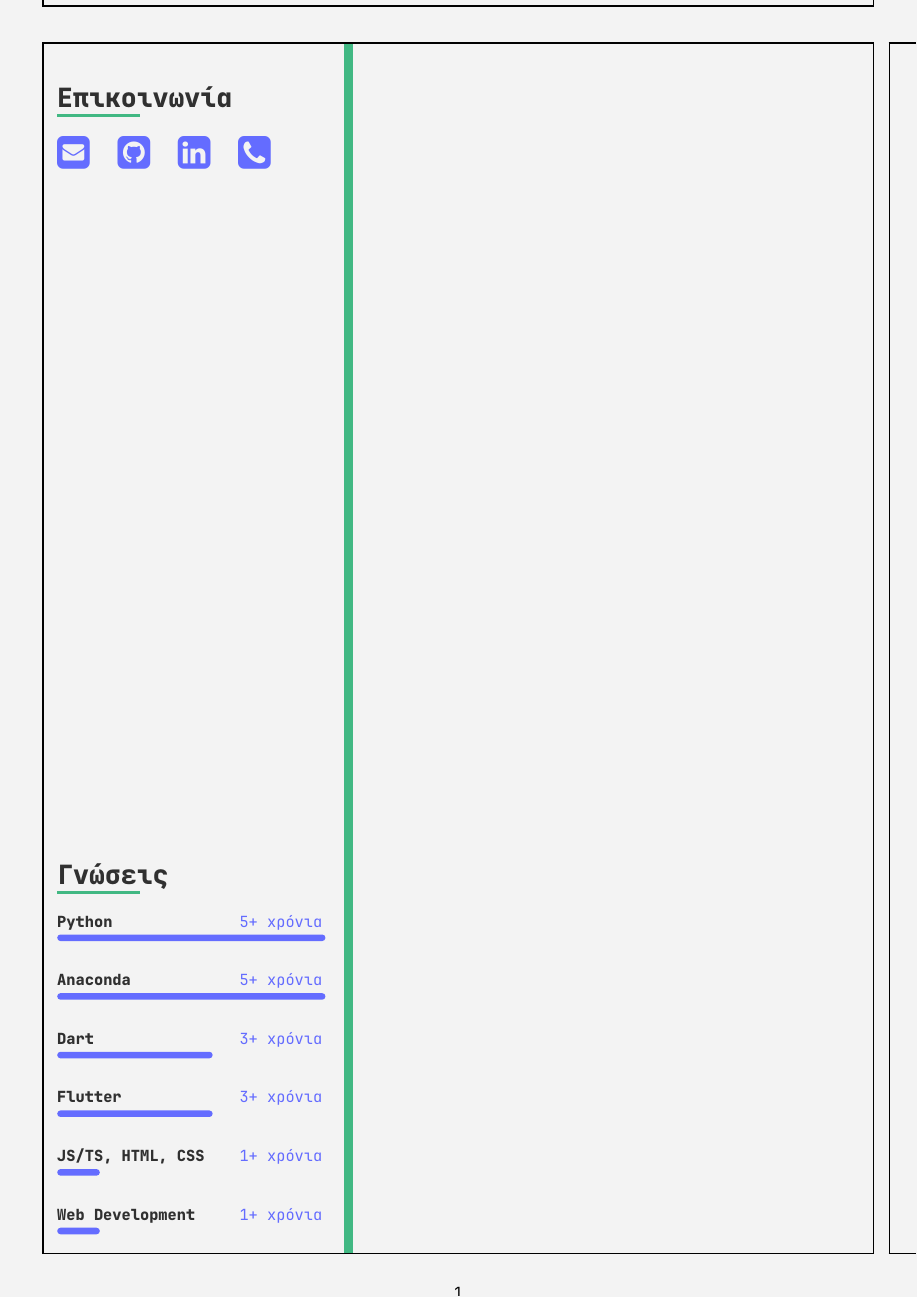
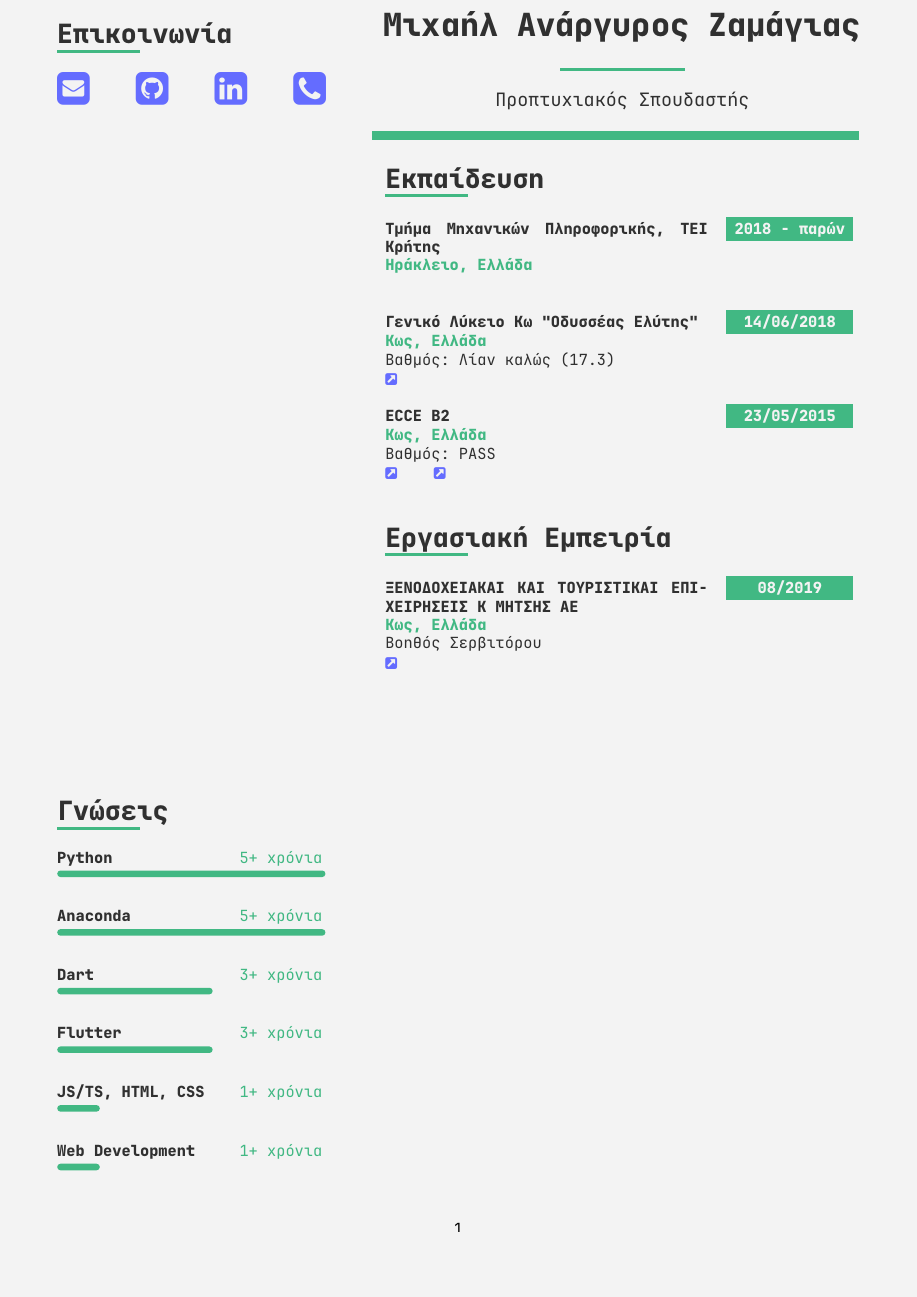
Before and after one commit to mikezamayias/resume, a LaTeX CV (resume.tex): part of the page before the commit and part of page 1 of 2 after it, cut at the place of the change, the shorter picture padded with empty space. Compiled offline with XeLaTeX; a missing font is replaced by an installed copy or a similar font.

Commit message:
refactor: progress is coming well
todo:
- decrease the white space after the external link button
- include the projects section

```diff
--- a/resume.tex
+++ b/resume.tex
@@ -10,6 +10,7 @@
 \usepackage[a4paper, margin=1cm]{geometry}
 \usepackage{polyglossia}
 \usepackage{fontspec}
+\usepackage{moresize}
 \usepackage{minted}
 \usepackage{amsmath}
 \usepackage{paracol}
@@ -21,7 +22,10 @@
 \usepackage[hidelinks]{hyperref}
 
 % debugging
-\usepackage{showframe}
+% \usepackage{showframe}
+
+% provides \isempty test
+\usepackage{xstring, xifthen}
 
 % tikz stuff
 \usetikzlibrary{shapes, backgrounds,mindmap, trees}
@@ -109,7 +161,7 @@
 \columnratio{0.36}
 \setlength{\columnsep}{3em}
 \setlength{\columnseprule}{6pt}
-\colseprulecolor{green}
+\colseprulecolor{light}
 \begin{paracol}{2}
 \begin{leftcolumn}
 
@@ -117,10 +169,10 @@
 \cvsection{Επικοινωνία}
 \indent
 \begin{tabular}{r}
-  \socialbutton{mailto:mzamagias@gmail.com}{\faEnvelopeSquare}
-  \socialbutton{https://github.com/mzamayias}{\faGithubSquare}
-  \socialbutton{https://linkedin.com/in/mzamayias/}{\faLinkedinSquare}
-  \socialbutton{tel:+306942422485}{\faPhoneSquare}
+  \socialmediabutton{mailto:mzamagias@gmail.com}{\faEnvelopeSquare}
+  \socialmediabutton{https://github.com/mzamayias}{\faGithubSquare}
+  \socialmediabutton{https://linkedin.com/in/mzamayias/}{\faLinkedinSquare}
+  \socialmediabutton{tel:+306942422485}{\faPhoneSquare}
 \end{tabular}
 \vfill\null
 
@@ -150,7 +202,41 @@
 % \cvskill{Windows}{3+ χρόνια}{0.6}\\[0.6cm]
 % \cvskill{Linx}{3+ χρόνια}{0.6}\\[0.6cm]
 % \cvskill{macOS}{1+ χρόνια}{0.2}
+\end{leftcolumn}
+\begin{rightcolumn}
+
+\vfill\null
+\cvtitle{Μιχαήλ Ανάργυρος Ζαμάγιας}{Προπτυχιακός Σπουδαστής}
+
+\cvsection{Εκπαίδευση}
+\cvevent
+  {\textbf{2018 - παρών}}
+  {Τμήμα Μηχανικών Πληροφορικής, ΤΕΙ Κρήτης}
+  {Ηράκλειο, Ελλάδα}
+  {}
+\cvevent
+  {\textbf{14/06/2018}}
+  {Γενικό Λύκειο Κω "Οδυσσέας Ελύτης"}
+  {Κως, Ελλάδα}
+  {Βαθμός: Λίαν καλώς (17.3) \newline \externallinkbutton{https://drive.google.com/file/d/1N7O_5-ysh0rsrD5t_r9FQwRoQxkAag6_/view}}
+\cvevent
+  {\textbf{23/05/2015}}
+  {ECCE B2}
+  {Κως, Ελλάδα}
+  {Βαθμός: PASS \newline \externallinkbutton{https://drive.google.com/file/d/1I111gvvsEiY88U4-dooUpVSacpRH6nDA/view?usp=sharing} \externallinkbutton{https://drive.google.com/file/d/1NZyxrZrtbMhuUdYUVoCGei3wt2vjQEja/view?usp=sharing}}
+
+\cvsection{Εργασιακή Εμπειρία}
+\cvevent
+  {\textbf{08/2019}}
+  {ΞΕΝΟΔΟΧΕΙΑΚΑΙ ΚΑΙ ΤΟΥΡΙΣΤΙΚΑΙ ΕΠΙΧΕΙΡΗΣΕΙΣ Κ ΜΗΤΣΗΣ ΑΕ}
+  {Κως, Ελλάδα}
+  {Βοηθός Σερβιτόρου \newline
+  \externallinkbutton{https://drive.google.com/file/d/1-TOhrADrFBGMzvOsNsj5AWfALbk_cBPh/view?usp=sharing}
+  }
+
 \newpage
-\end{leftcolumn}
+\vfill\null
+
+\end{rightcolumn}
 \end{paracol}
 \end{document}
```
Also changed, not shown: resume.pdf, resume.tex (58 more changed lines).
